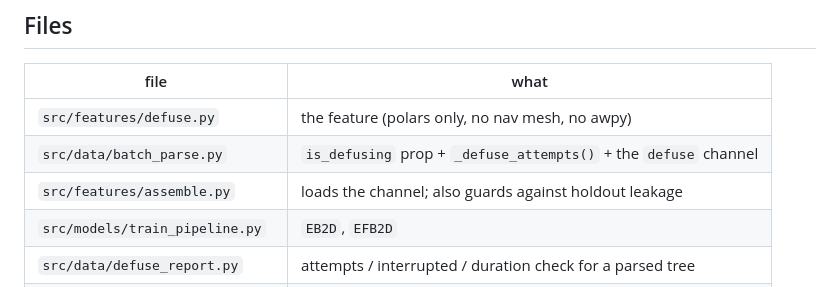
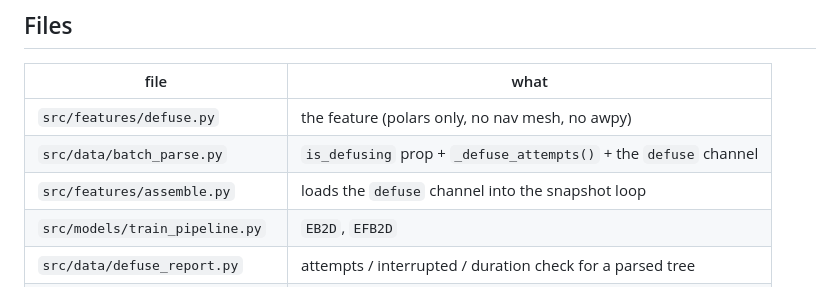
Before and after one commit to Henry1145141919810/CS2_Win_Probability_Model, a Markdown page: docs/defuse_progress_README.md, the part around the change. GitHub-like rendering.

```diff
--- a/docs/defuse_progress_README.md
+++ b/docs/defuse_progress_README.md
@@ -107,7 +107,7 @@ defusing rows and on the shape of the curve above.
 |---|---|
 | `src/features/defuse.py` | the feature (polars only, no nav mesh, no awpy) |
 | `src/data/batch_parse.py` | `is_defusing` prop + `_defuse_attempts()` + the `defuse` channel |
-| `src/features/assemble.py` | loads the channel; also guards against holdout leakage |
+| `src/features/assemble.py` | loads the `defuse` channel into the snapshot loop |
 | `src/models/train_pipeline.py` | `EB2D`, `EFB2D` |
 | `src/data/defuse_report.py` | attempts / interrupted / duration check for a parsed tree |
 | `src/data/parse_from_zip.py` | macOS/Linux demo extraction (bsdtar, no 7-Zip) |
```
Also changed, not shown: docs/defuse_runbook.md (+9 -27 lines).
